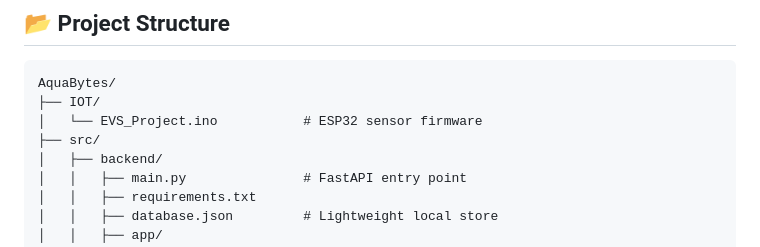
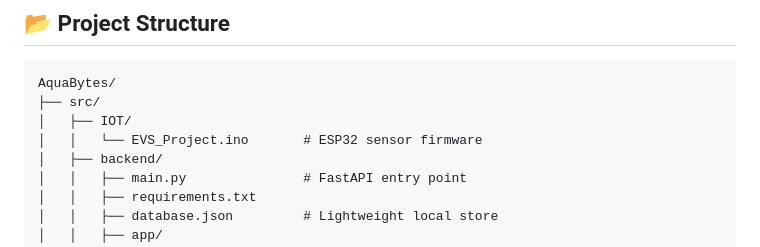
Before and after one commit to Byte-Builders-28/Aquabytes, a Markdown page: README.md, the part around the change. GitHub-like rendering.

````diff
--- a/README.md
+++ b/README.md
@@ -256,9 +256,9 @@ npx serve src/frontend/website
 
 ```
 AquaBytes/
-├── IOT/
-│   └── EVS_Project.ino           # ESP32 sensor firmware
 ├── src/
+│   ├── IOT/
+│   │   └── EVS_Project.ino       # ESP32 sensor firmware
 │   ├── backend/
 │   │   ├── main.py               # FastAPI entry point
 │   │   ├── requirements.txt
````
